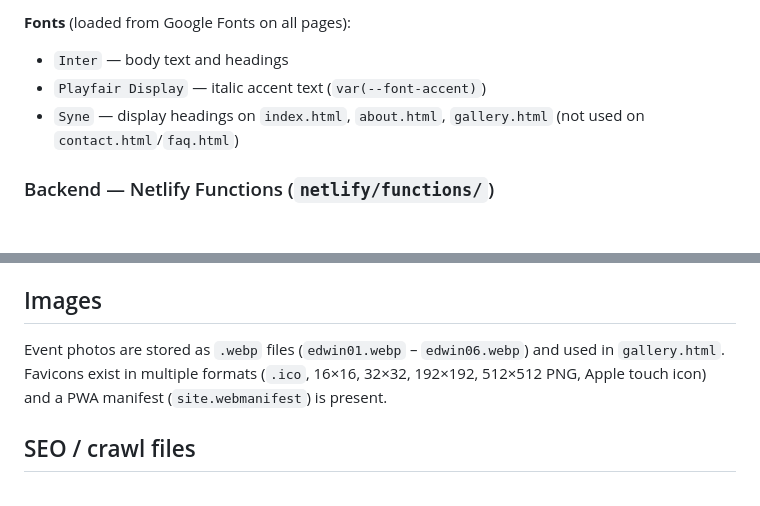
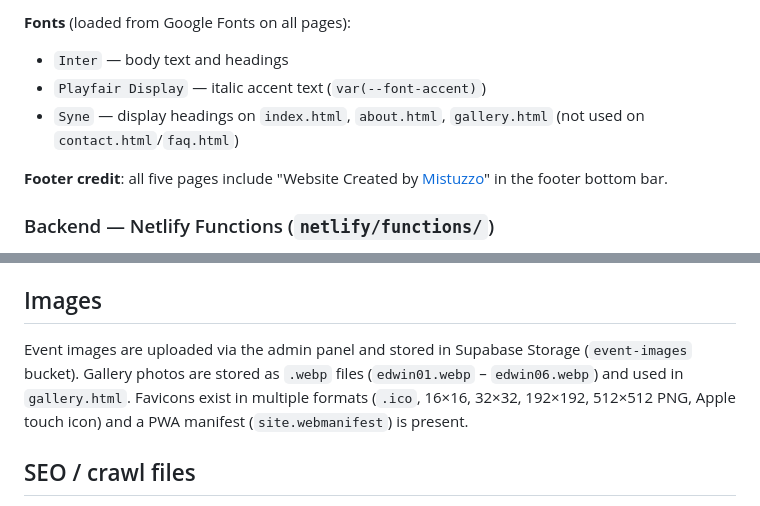
Before and after one commit to jaydenmistry713-jpg/teachersconnect, a Markdown page: CLAUDE.md, 2 parts joined by grey strips. Drawn GitHub-style; blank space fills up the shorter version.

```diff
--- a/CLAUDE.md
+++ b/CLAUDE.md
@@ -41,6 +41,8 @@ Deployment is automatic on push to `main` via Netlify CI. No build step for the
 - `Playfair Display` — italic accent text (`var(--font-accent)`)
 - `Syne` — display headings on `index.html`, `about.html`, `gallery.html` (not used on `contact.html`/`faq.html`)
 
+**Footer credit**: all five pages include "Website Created by [Mistuzzo](https://mistuzzo.com)" in the footer bottom bar.
+
 ### Backend — Netlify Functions (`netlify/functions/`)
 
 All functions use CommonJS (`require`/`module.exports`) and are bundled with esbuild. Dependencies are declared in `package.json`.
@@ -117,7 +145,7 @@ All frontend JS is vanilla, no libraries (except Stripe.js loaded from CDN). Rec
 
 ## Images
 
-Event photos are stored as `.webp` files (`edwin01.webp` – `edwin06.webp`) and used in `gallery.html`. Favicons exist in multiple formats (`.ico`, 16×16, 32×32, 192×192, 512×512 PNG, Apple touch icon) and a PWA manifest (`site.webmanifest`) is present.
+Event images are uploaded via the admin panel and stored in Supabase Storage (`event-images` bucket). Gallery photos are stored as `.webp` files (`edwin01.webp` – `edwin06.webp`) and used in `gallery.html`. Favicons exist in multiple formats (`.ico`, 16×16, 32×32, 192×192, 512×512 PNG, Apple touch icon) and a PWA manifest (`site.webmanifest`) is present.
 
 ## SEO / crawl files
 
```
Also changed, not shown: other parts of CLAUDE.md (+28 -2 lines).
